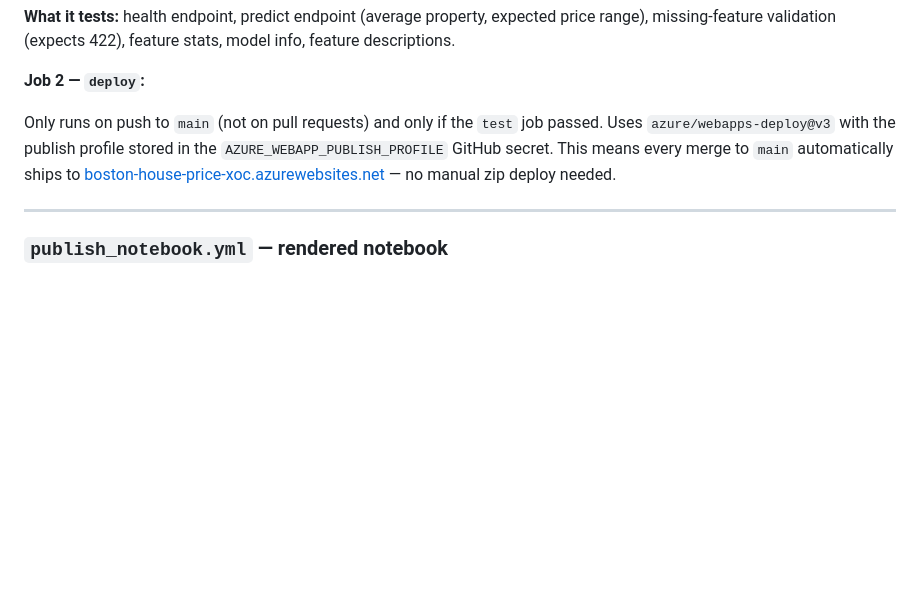
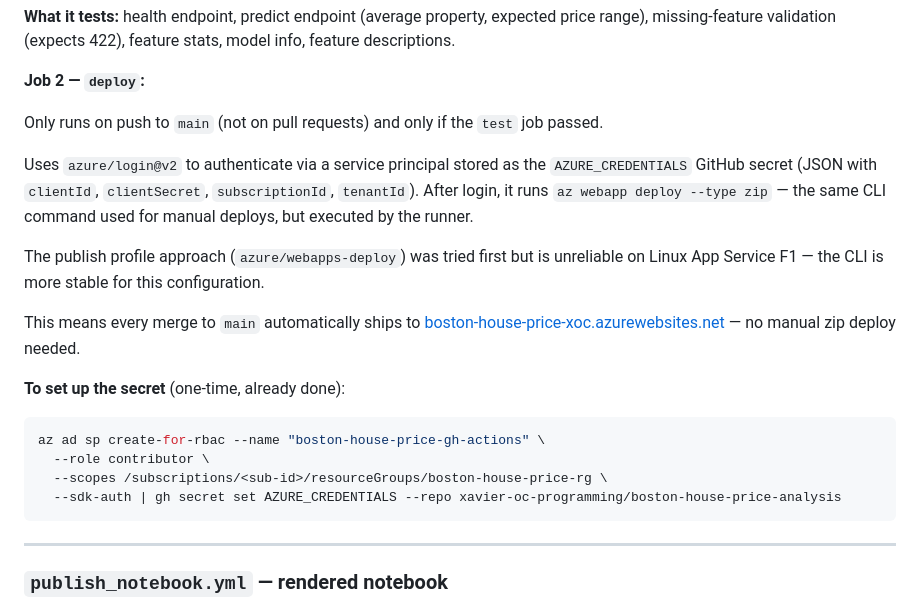
Before and after one commit to xavier-oc-programming/boston-house-price-analysis, a Markdown page: README.md, the part around the change. GitHub-like rendering; blank space fills up the shorter version.

Commit message:
Document Azure CLI deploy in README CI section

````diff
--- a/README.md
+++ b/README.md
@@ -250,7 +250,21 @@ Runs on every push to `main` and on every pull request targeting `main`. Two job
 
 **Job 2 — `deploy`:**
 
-Only runs on push to `main` (not on pull requests) and only if the `test` job passed. Uses `azure/webapps-deploy@v3` with the publish profile stored in the `AZURE_WEBAPP_PUBLISH_PROFILE` GitHub secret. This means every merge to `main` automatically ships to [boston-house-price-xoc.azurewebsites.net](https://boston-house-price-xoc.azurewebsites.net) — no manual zip deploy needed.
+Only runs on push to `main` (not on pull requests) and only if the `test` job passed.
+
+Uses `azure/login@v2` to authenticate via a service principal stored as the `AZURE_CREDENTIALS` GitHub secret (JSON with `clientId`, `clientSecret`, `subscriptionId`, `tenantId`). After login, it runs `az webapp deploy --type zip` — the same CLI command used for manual deploys, but executed by the runner.
+
+The publish profile approach (`azure/webapps-deploy`) was tried first but is unreliable on Linux App Service F1 — the CLI is more stable for this configuration.
+
+This means every merge to `main` automatically ships to [boston-house-price-xoc.azurewebsites.net](https://boston-house-price-xoc.azurewebsites.net) — no manual zip deploy needed.
+
+**To set up the secret** (one-time, already done):
+```bash
+az ad sp create-for-rbac --name "boston-house-price-gh-actions" \
+  --role contributor \
+  --scopes /subscriptions/<sub-id>/resourceGroups/boston-house-price-rg \
+  --sdk-auth | gh secret set AZURE_CREDENTIALS --repo xavier-oc-programming/boston-house-price-analysis
+```
 
 ---
 
````
